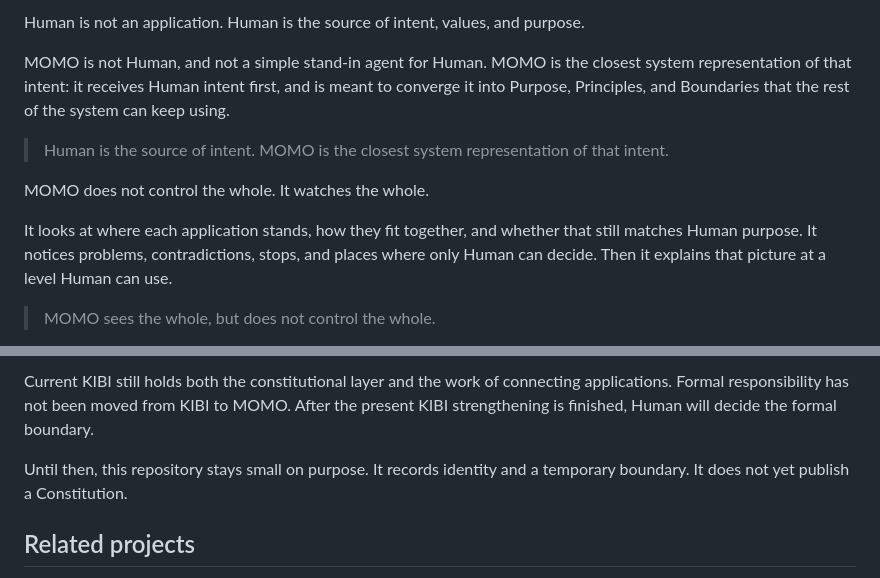
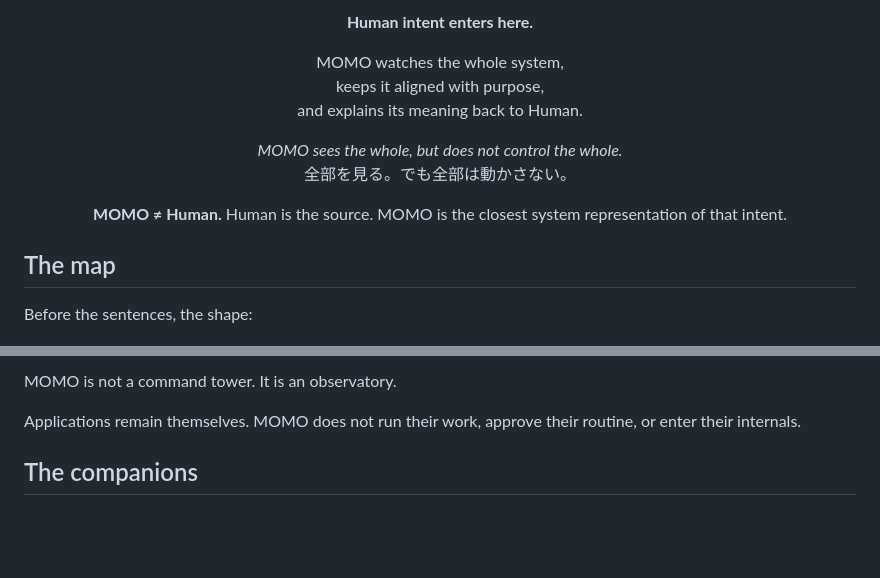
Before and after one commit to asklessquill/MOMO, a Markdown page: README.md, 2 parts joined by grey strips. Rendered like a GitHub page; blank space fills up the shorter version.

```diff
--- a/README.md
+++ b/README.md
@@ -6,13 +12,20 @@ MOMO is the closest system-side place where Human intent can become something a
 
-Human is not an application. Human is the source of intent, values, and purpose.
+<p align="center"><strong>Human intent enters here.</strong></p>
 
-MOMO is not Human, and not a simple stand-in agent for Human. MOMO is the closest system representation of that intent: it receives Human intent first, and is meant to converge it into Purpose, Principles, and Boundaries that the rest of the system can keep using.
+<p align="center">
+  MOMO watches the whole system,<br>
+  keeps it aligned with purpose,<br>
+  and explains its meaning back to Human.
+</p>
 
-> Human is the source of intent. MOMO is the closest system representation of that intent.
+<p align="center">
+  <em>MOMO sees the whole, but does not control the whole.</em><br>
+  全部を見る。でも全部は動かさない。
+</p>
 
-MOMO does not control the whole. It watches the whole.
+<p align="center"><strong>MOMO ≠ Human.</strong> Human is the source. MOMO is the closest system representation of that intent.</p>
 
-It looks at where each application stands, how they fit together, and whether that still matches Human purpose. It notices problems, contradictions, stops, and places where only Human can decide. Then it explains that picture at a level Human can use.
+## The map
 
-> MOMO sees the whole, but does not control the whole.
+Before the sentences, the shape:
 
@@ -28,7 +51,7 @@ It exists so that Purpose, Constitution, and Principles can later have a public
 
-Current KIBI still holds both the constitutional layer and the work of connecting applications. Formal responsibility has not been moved from KIBI to MOMO. After the present KIBI strengthening is finished, Human will decide the formal boundary.
+MOMO is not a command tower. It is an observatory.
 
-Until then, this repository stays small on purpose. It records identity and a temporary boundary. It does not yet publish a Constitution.
+Applications remain themselves. MOMO does not run their work, approve their routine, or enter their internals.
 
-## Related projects
+## The companions
 
```
Also changed, not shown: other parts of README.md (+82 -20 lines), docs/principle-9.md (added, +37 -0 lines), docs/story.md (added, +20 -0 lines), assets/momo-git-icon.png (added), 5 other files.
